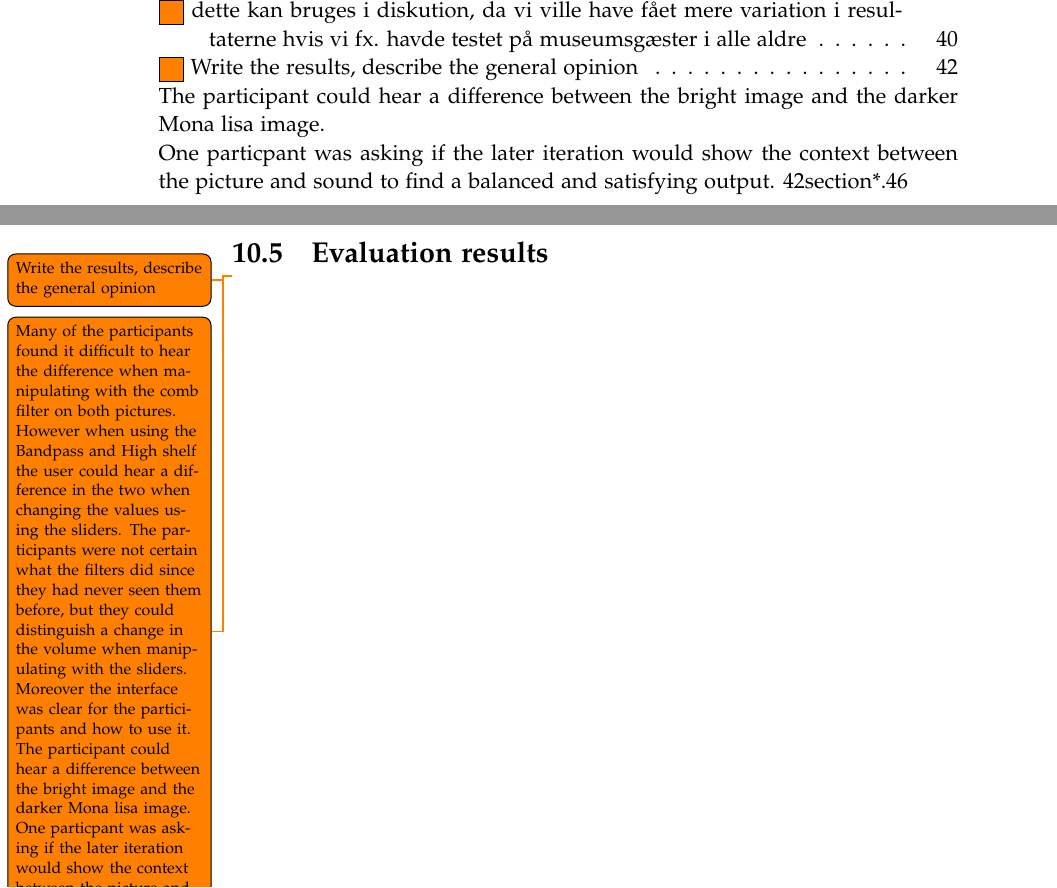
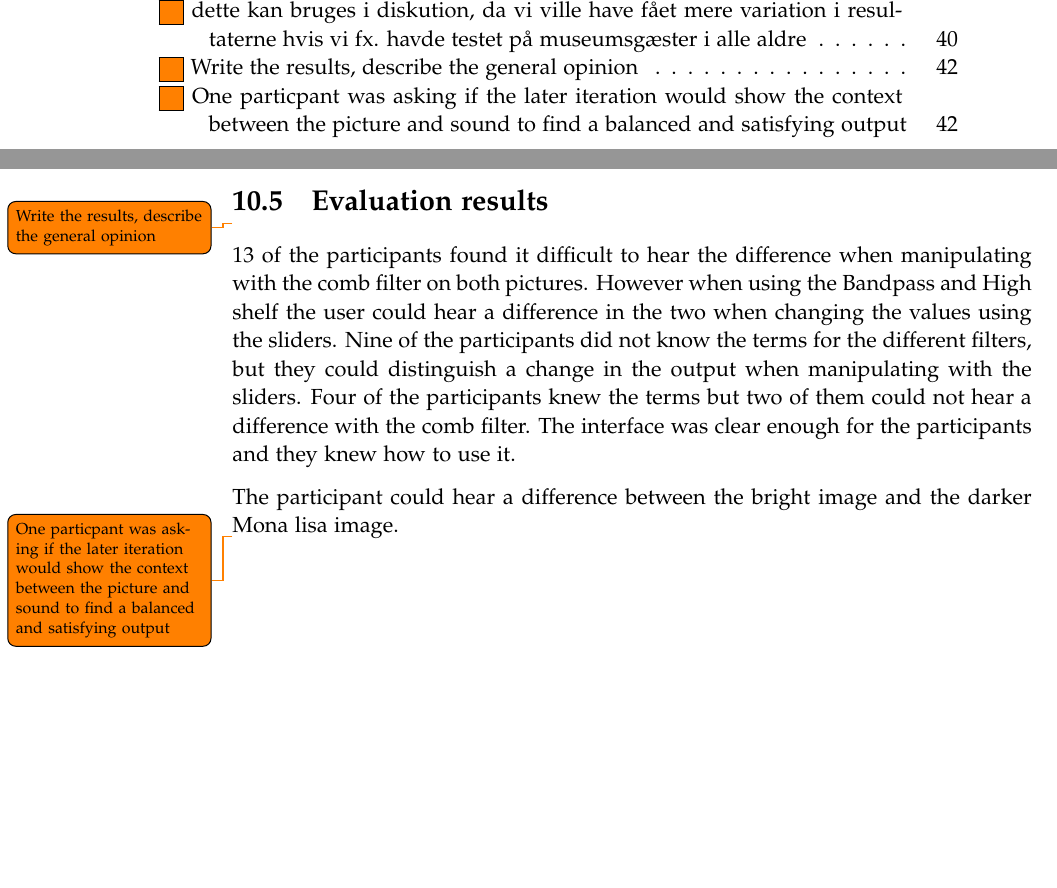
Before and after one commit to kaas-/MightyMuffins-Report, a LaTeX thesis (master.tex, which reads sections/evaluation.tex): two parts of pages 9 and 56 of 65, joined at a grey line, cut so that both start at the same text, the shorter picture padded with empty space. Compiled offline with pdfLaTeX.

Commit message:
Evaluation results in progress

```diff
--- a/sections/evaluation.tex
+++ b/sections/evaluation.tex
@@ -106,11 +106,8 @@ Any other overall thoughts?
 \section{Evaluation results}
 \todo{Write the results, describe the general opinion}
 
-%From the testing the participants had a general opinion about the interface
-%
-
-\todo{Many of the participants found it difficult to hear the difference when manipulating with the comb filter on both pictures. However when using the Bandpass and High shelf the user could hear a difference in the two when changing the values using the sliders. The participants were not certain what the filters did since they had never seen them before, but they could distinguish a change in the volume when manipulating with the sliders. Moreover the interface was clear for the participants and how to use it.
+13 of the participants found it difficult to hear the difference when manipulating with the comb filter on both pictures. However when using the Bandpass and High shelf the user could hear a difference in the two when changing the values using the sliders. Nine of the participants did not know the terms for the different filters, but they could distinguish a change in the output when manipulating with the sliders. Four of the participants knew the terms but two of them could not hear a difference with the comb filter. The interface was clear enough for the participants and they knew how to use it.
 
 The participant could hear a difference between the bright image and the darker Mona lisa image.
 
-One particpant was asking if the later iteration would show the context between the picture and sound to find a balanced and satisfying output. }
+\todo {One particpant was asking if the later iteration would show the context between the picture and sound to find a balanced and satisfying output}.
```
